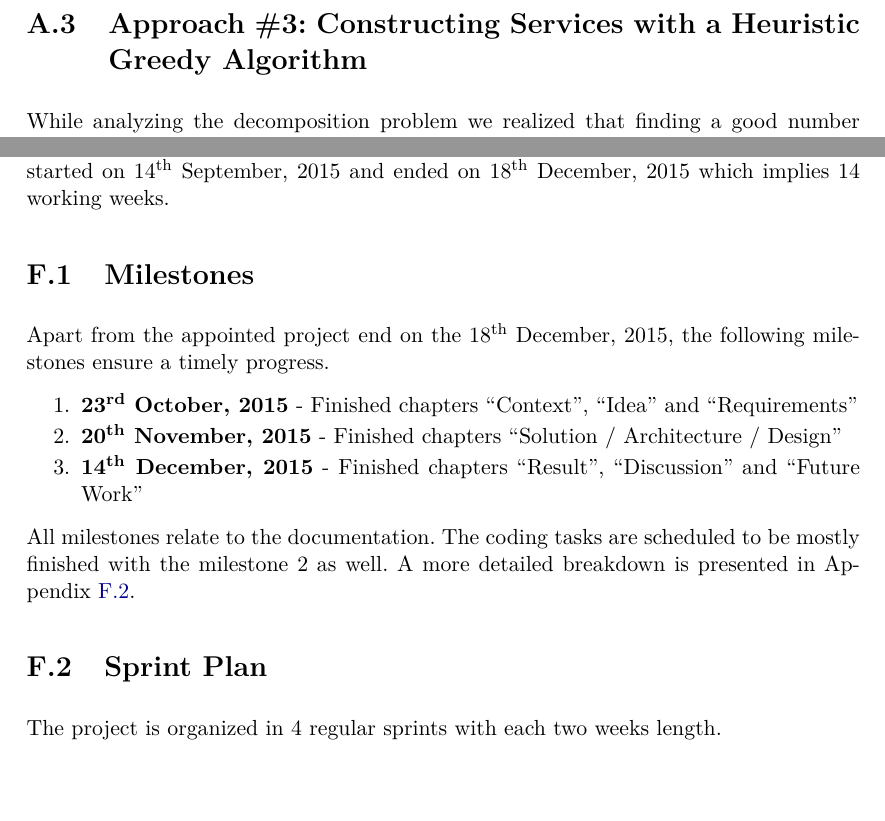
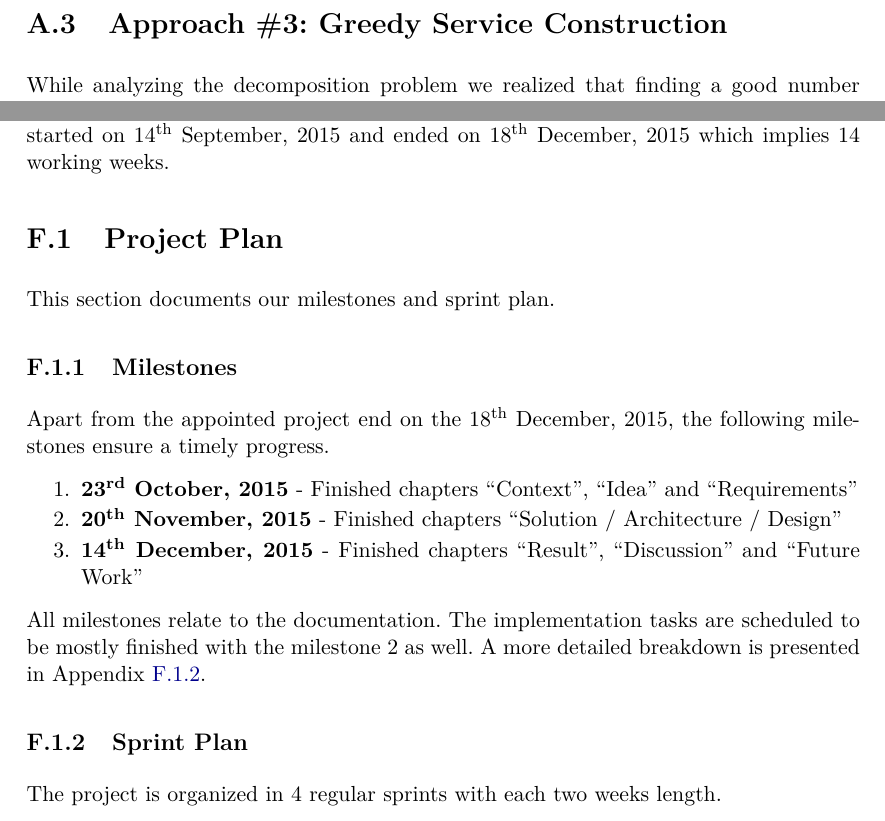
Before and after one commit to gysel/ServiceCutter-BachelorThesis, a LaTeX thesis (BachelorThesis.tex, which reads anhang_approach_evaluation.tex, projectmgmt/milestones.tex, projectmgmt/plan.tex): two parts of pages 83 and 114 of 147 before the commit and two parts of pages 82 and 112 of 145 after it, joined at a grey line, cut at the place of the change, the shorter picture padded with empty space. Compiled offline with pdfLaTeX; an older LaTeX class or package is replaced by its successor.

Commit message:
renamed more sections

```diff
--- a/BachelorThesis.tex
+++ b/BachelorThesis.tex
@@ -144,8 +144,10 @@
 
 This Appendix documents aspects of project management like methodology, roles, environment, quality management, and risk management. The project was time boxed and started on \formatdate{14}{9}{2015} and ended on \formatdate{18}{12}{2015} which implies 14 working weeks.
 
+\section{Project Plan}
 \input{projectmgmt/milestones}
 \input{projectmgmt/plan}
+
 \input{projectmgmt/risk}
 \input{projectmgmt/environment}
 \input{projectmgmt/scrum}
--- a/anhang_approach_evaluation.tex
+++ b/anhang_approach_evaluation.tex
@@ -94,7 +94,7 @@ A possible heuristic approach is to take into account one or a few coupling crit
 
 As we tried to find a heuristic approach to calculate candidate cuts, we discovered a new idea for the composition algorithm described in the next section.
 
-\section{Approach \#3: Constructing Services with a Heuristic Greedy Algorithm}
+\section{Approach \#3: Greedy Service Construction}
 
 While analyzing the decomposition problem we realized that finding a good number of services is one of the key challenges. Cohesiveness criteria are mainly satisfied by consolidating nanoentities in one service while compatibility criteria request exactly the opposite, namely the separation of nanoentities. Figure \ref{fig:numberOfServices} illustrates this dilemma.
 
--- a/projectmgmt/milestones.tex
+++ b/projectmgmt/milestones.tex
@@ -1,4 +1,6 @@
-\section{Milestones}
+This section documents our milestones and sprint plan.
+
+\subsection{Milestones}
 
 Apart from the appointed project end on the \formatdate{18}{12}{2015}, the following milestones ensure a timely progress.
 
@@ -8,4 +10,4 @@ Apart from the appointed project end on the \formatdate{18}{12}{2015}, the follo
 \item \textbf{\formatdate{14}{12}{2015}} - Finished chapters \enquote{Result}, \enquote{Discussion} and \enquote{Future Work}
 \end{enumerate}
 
-All milestones relate to the documentation. The coding tasks are scheduled to be mostly finished with the milestone 2 as well. A more detailed breakdown is presented in Appendix \ref{sec:projplan}.
+All milestones relate to the documentation. The implementation tasks are scheduled to be mostly finished with the milestone 2 as well. A more detailed breakdown is presented in Appendix \ref{sec:projplan}.
--- a/projectmgmt/plan.tex
+++ b/projectmgmt/plan.tex
@@ -1,4 +1,4 @@
-\section{Sprint Plan}
+\subsection{Sprint Plan}
 \label{sec:projplan}
 
 The project is organized in 4 regular sprints with each two weeks length.
```
Also changed, not shown: anhang_a_graph_algorithm.tex (+1 -1 lines), anhang_c_test_domain_models.tex (+1 -1 lines), anhang_approach_evaluation.tex (2 more changed lines), projectmgmt/plan.tex (4 more changed lines).
